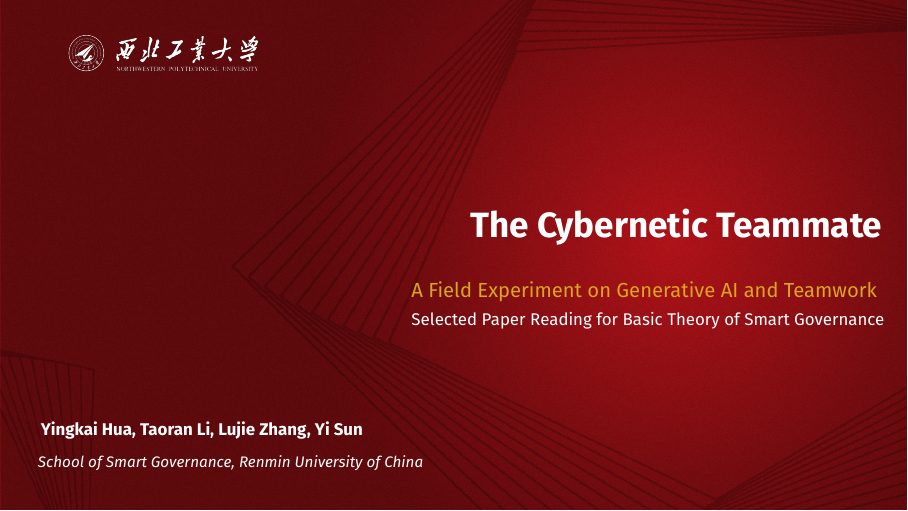
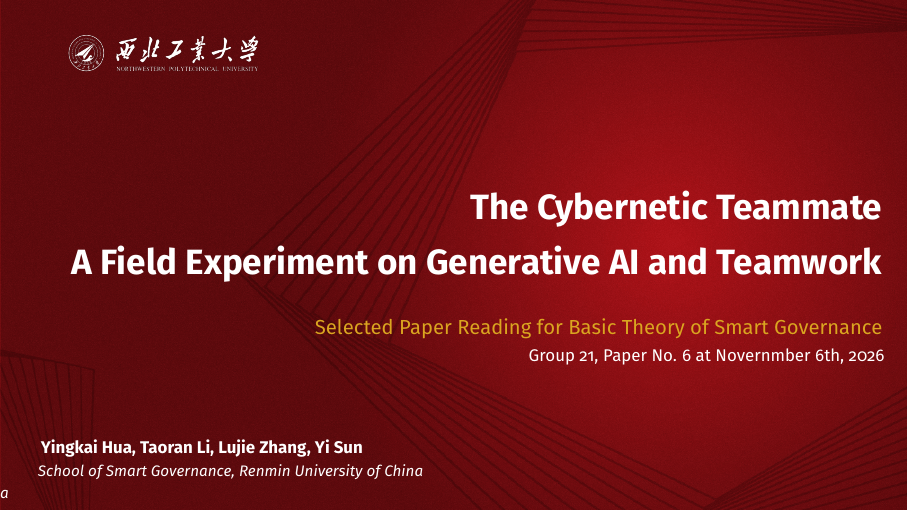
Before and after one commit to Ink0722/Overleaf-SmartGoverancePPT, LaTeX slides (cybernetic-teammate.tex): page 1 of 16. Compiled offline with pdfLaTeX.

Commit message:
Updates from Overleaf

```diff
--- a/cybernetic-teammate.tex
+++ b/cybernetic-teammate.tex
@@ -61,13 +61,14 @@
 \renewcommand*\oldstylenums[1]{\textosf{#1}}
 \definecolor{mostazaccm}{RGB}{218,165,32}
 \title{
-  \huge\textbf{The Cybernetic Teammate} \\
-  {\color{mostazaccm} \large A Field Experiment on Generative AI and Teamwork }
+  \huge\textbf{The Cybernetic Teammate \\ A Field Experiment on Generative AI and Teamwork} \\
+  {\color{mostazaccm} \large Selected Paper Reading for Basic Theory of Smart Governance}
 }
 
+
 \author{Yingkai Hua, Taoran Li, Lujie Zhang, Yi Sun}
-\date{Selected Paper Reading for Basic Theory of Smart Governance}
-\institute{School of Smart Governance, Renmin University of China}
+\date{Group 21, Paper No. 6 at Novernmber 6th, 2026}
+\institute{School of Smart Governance, Renmin University of China \\ a}
 
 
 
```
